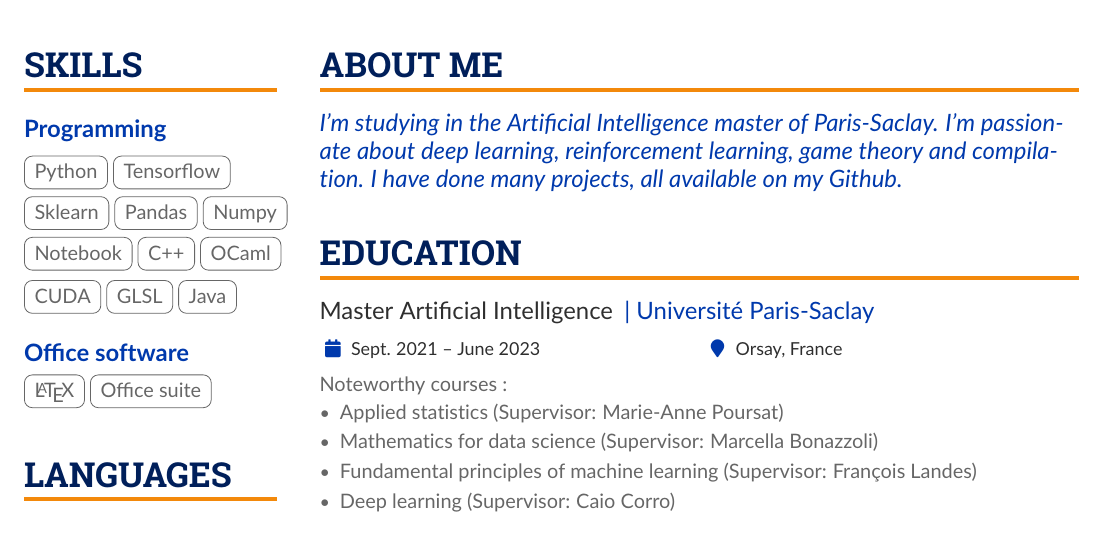
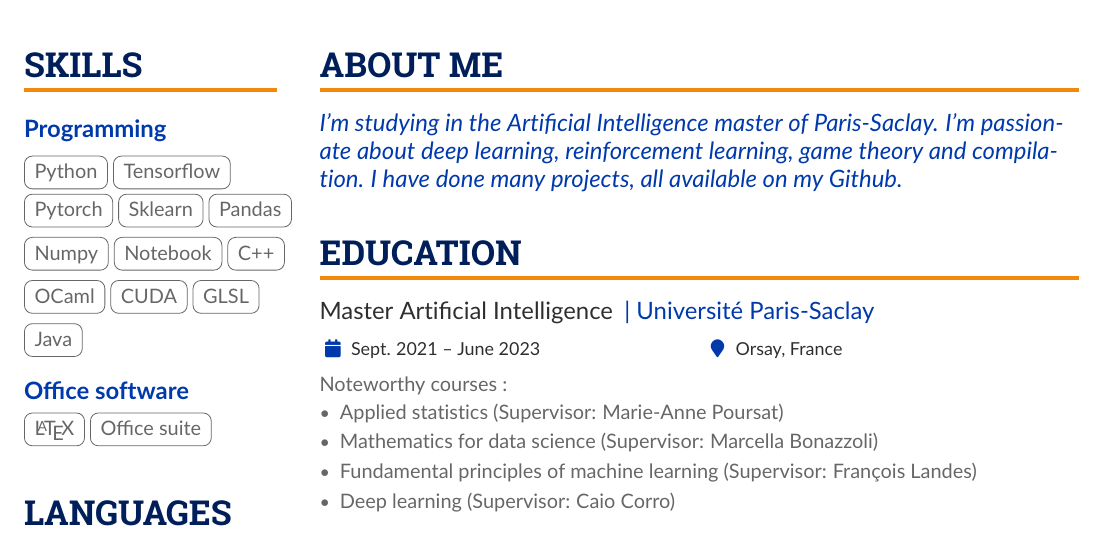
Before and after one commit to gaetanserre/gaetanserre.github.io, a LaTeX CV (assets/CV/EN/CV.tex): part of page 1 of 2, cut so that both start at the same text. Compiled offline with pdfLaTeX.

Commit message:
Update CVs

```diff
--- a/assets/CV/EN/CV.tex
+++ b/assets/CV/EN/CV.tex
@@ -133,7 +133,7 @@
         % ----- STRENGTHS -----
         \cvsection{Skills}
             \cvsubsection{Programming}
-              \cvtag{Python} \cvtag{Tensorflow}\\
+              \cvtag{Python} \cvtag{Tensorflow} \cvtag{Pytorch}
               \cvtag{Sklearn} \cvtag{Pandas} \cvtag{Numpy}
               \cvtag{Notebook}
               \cvtag{C++}
```
Also changed, not shown: assets/CV/FR/CV.tex (+1 -1 lines), assets/CV/EN/CV.pdf, 9 other files.
